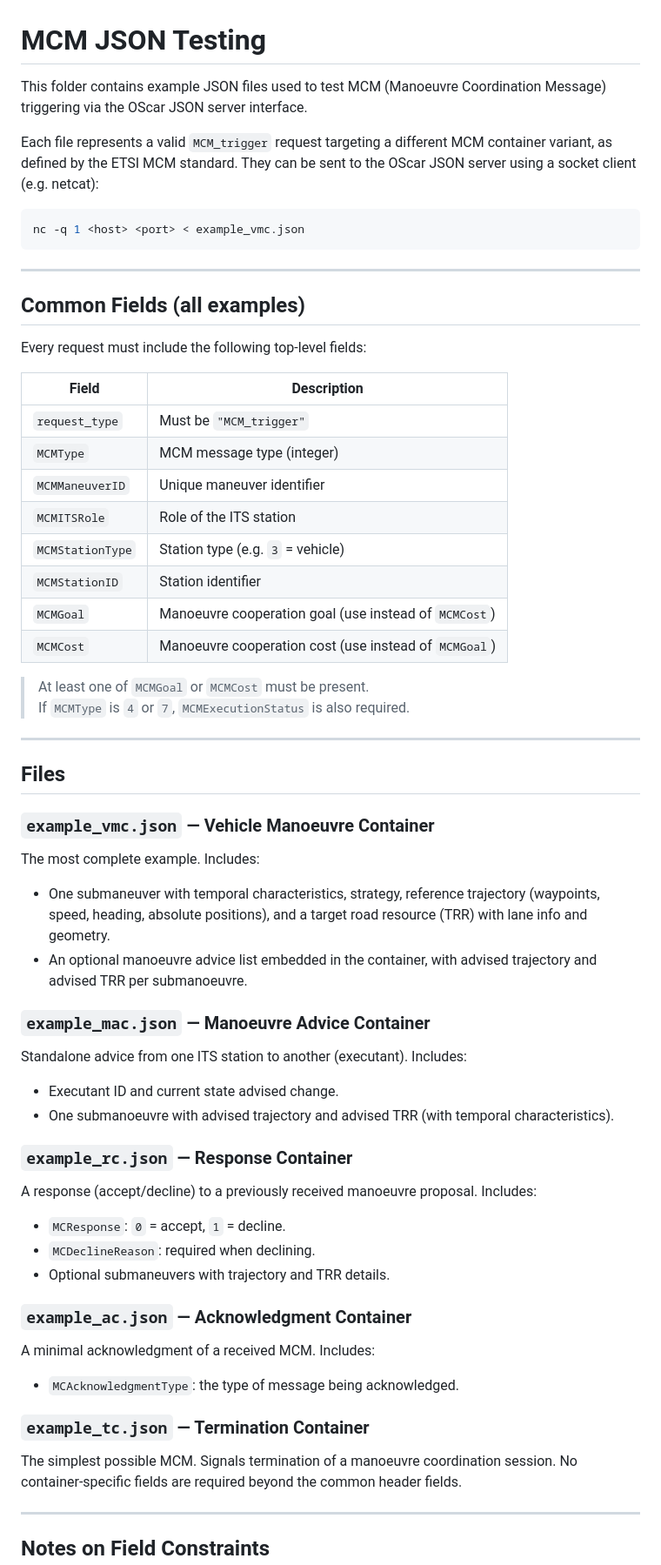
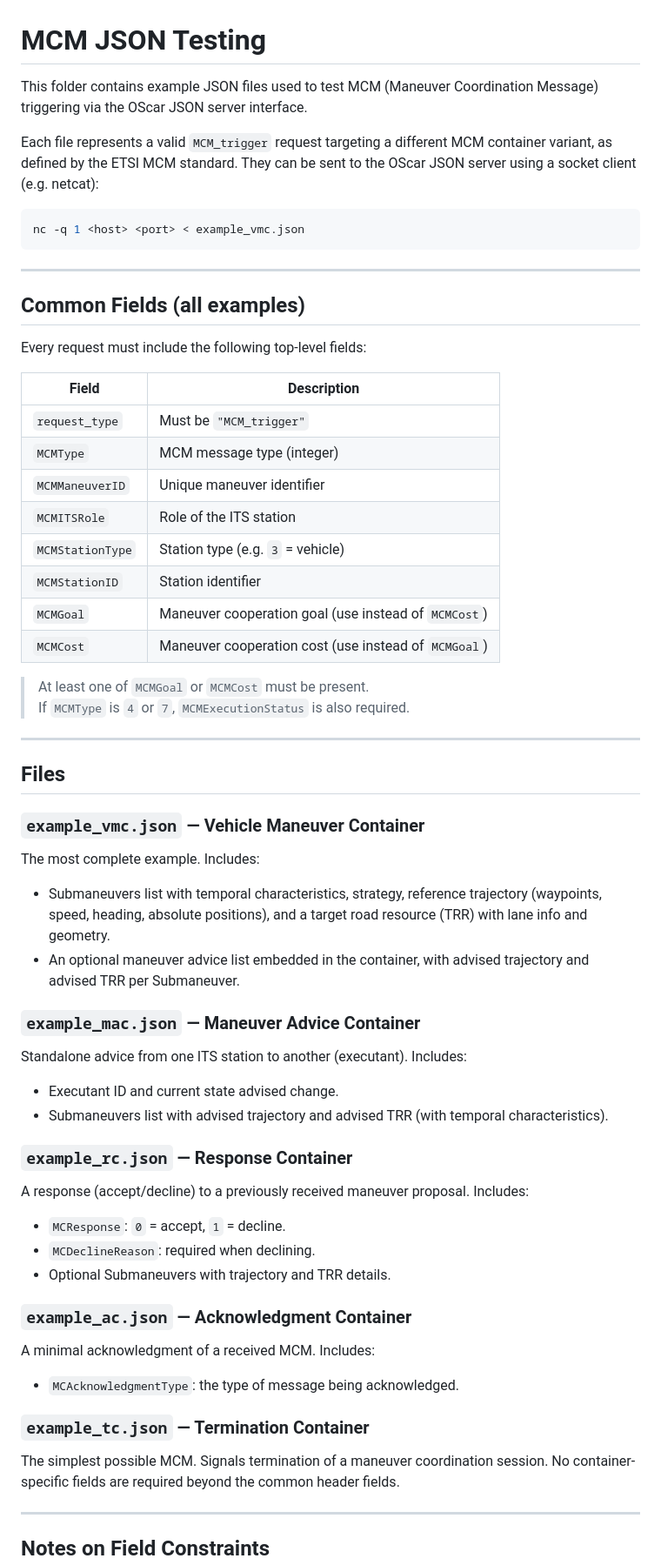
Before and after one commit to DriveX-devs/OScar, a Markdown page: testing/MCMJSONTesting/README.md, the part around the change. Shown at 87% size. Drawn GitHub-style.

```diff
--- a/testing/MCMJSONTesting/README.md
+++ b/testing/MCMJSONTesting/README.md
@@ -1,6 +1,6 @@
 # MCM JSON Testing
 
-This folder contains example JSON files used to test MCM (Manoeuvre Coordination Message)
+This folder contains example JSON files used to test MCM (Maneuver Coordination Message)
 triggering via the OScar JSON server interface.
 
 Each file represents a valid `MCM_trigger` request targeting a different MCM container
@@ -17,16 +17,16 @@ nc -q 1 <host> <port> < example_vmc.json
 
 Every request must include the following top-level fields:
 
-| Field             | Description                                              |
-|-------------------|----------------------------------------------------------|
-| `request_type`    | Must be `"MCM_trigger"`                                  |
-| `MCMType`         | MCM message type (integer)                               |
-| `MCMManeuverID`   | Unique maneuver identifier                               |
-| `MCMITSRole`      | Role of the ITS station                                  |
-| `MCMStationType`  | Station type (e.g. `3` = vehicle)                        |
-| `MCMStationID`    | Station identifier                                       |
-| `MCMGoal`         | Manoeuvre cooperation goal (use instead of `MCMCost`)    |
-| `MCMCost`         | Manoeuvre cooperation cost (use instead of `MCMGoal`)    |
+| Field             | Description                                          |
+|-------------------|------------------------------------------------------|
+| `request_type`    | Must be `"MCM_trigger"`                              |
+| `MCMType`         | MCM message type (integer)                           |
+| `MCMManeuverID`   | Unique maneuver identifier                           |
+| `MCMITSRole`      | Role of the ITS station                              |
+| `MCMStationType`  | Station type (e.g. `3` = vehicle)                    |
+| `MCMStationID`    | Station identifier                                   |
+| `MCMGoal`         | Maneuver cooperation goal (use instead of `MCMCost`) |
+| `MCMCost`         | Maneuver cooperation cost (use instead of `MCMGoal`) |
 
 > At least one of `MCMGoal` or `MCMCost` must be present.
 > If `MCMType` is `4` or `7`, `MCMExecutionStatus` is also required.
@@ -35,32 +35,32 @@ Every request must include the following top-level fields:
 
 ## Files
 
-### `example_vmc.json` — Vehicle Manoeuvre Container
+### `example_vmc.json` — Vehicle Maneuver Container
 The most complete example. Includes:
-- One submaneuver with temporal characteristics, strategy, reference trajectory
+- Submaneuvers list with temporal characteristics, strategy, reference trajectory
   (waypoints, speed, heading, absolute positions), and a target road resource (TRR)
   with lane info and geometry.
-- An optional manoeuvre advice list embedded in the container, with advised
-  trajectory and advised TRR per submanoeuvre.
+- An optional maneuver advice list embedded in the container, with advised
+  trajectory and advised TRR per Submaneuver.
 
-### `example_mac.json` — Manoeuvre Advice Container
+### `example_mac.json` — Maneuver Advice Container
 Standalone advice from one ITS station to another (executant). Includes:
 - Executant ID and current state advised change.
-- One submanoeuvre with advised trajectory and advised TRR (with temporal
+- Submaneuvers list with advised trajectory and advised TRR (with temporal
   characteristics).
 
 ### `example_rc.json` — Response Container
-A response (accept/decline) to a previously received manoeuvre proposal. Includes:
+A response (accept/decline) to a previously received maneuver proposal. Includes:
 - `MCResponse`: `0` = accept, `1` = decline.
 - `MCDeclineReason`: required when declining.
-- Optional submaneuvers with trajectory and TRR details.
+- Optional Submaneuvers with trajectory and TRR details.
 
 ### `example_ac.json` — Acknowledgment Container
 A minimal acknowledgment of a received MCM. Includes:
 - `MCAcknowledgmentType`: the type of message being acknowledged.
 
 ### `example_tc.json` — Termination Container
-The simplest possible MCM. Signals termination of a manoeuvre coordination session.
+The simplest possible MCM. Signals termination of a maneuver coordination session.
 No container-specific fields are required beyond the common header fields.
 
 ---
```
